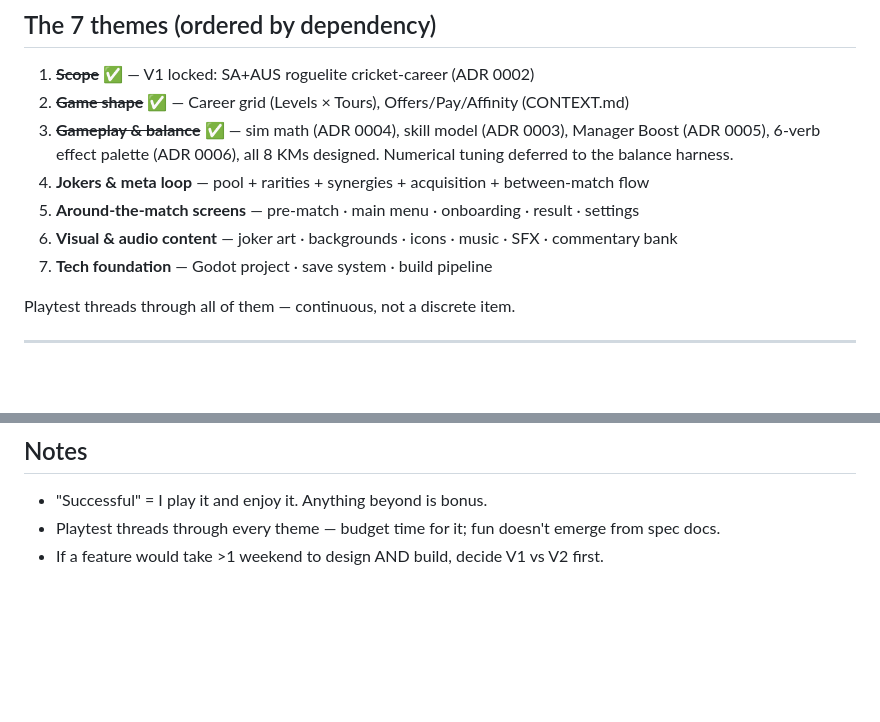
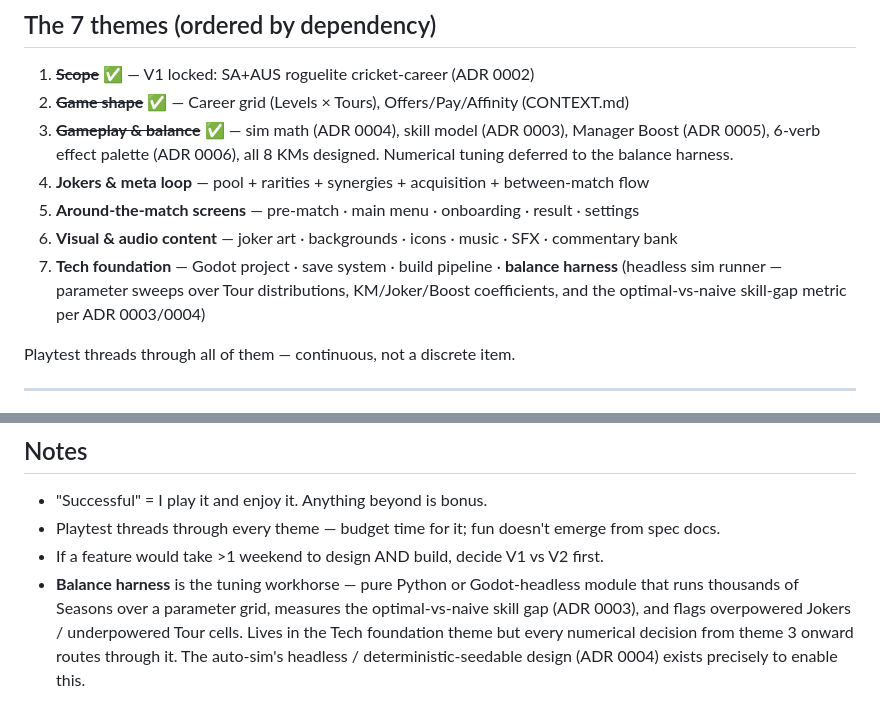
Before and after one commit to nico101rsa/cricket-v3, a Markdown page: PROJECT_ROADMAP.md, 2 parts joined by grey strips. GitHub-like rendering; blank space fills up the shorter version.

Commit message:
Note balance harness as core tuning tool in roadmap
Added to theme 7 (Tech foundation) and Notes section. Captures that
the headless / deterministic-seedable auto-sim (ADR 0004) exists
precisely to enable parameter-sweep tuning and the optimal-vs-naive
skill-gap metric (ADR 0003).

Co-Authored-By: Claude Opus 4.7 (1M context) <noreply@anthropic.com>

```diff
--- a/PROJECT_ROADMAP.md
+++ b/PROJECT_ROADMAP.md
@@ -30,7 +30,7 @@ Start a new chat. Prime it with:
 4. **Jokers & meta loop** — pool + rarities + synergies + acquisition + between-match flow
 5. **Around-the-match screens** — pre-match · main menu · onboarding · result · settings
 6. **Visual & audio content** — joker art · backgrounds · icons · music · SFX · commentary bank
-7. **Tech foundation** — Godot project · save system · build pipeline
+7. **Tech foundation** — Godot project · save system · build pipeline · **balance harness** (headless sim runner — parameter sweeps over Tour distributions, KM/Joker/Boost coefficients, and the optimal-vs-naive skill-gap metric per ADR 0003/0004)
 
 Playtest threads through all of them — continuous, not a discrete item.
 
@@ -108,3 +108,4 @@ When ready, read `docs/RESEARCH_LAUNCH_PLAYBOOK.md`.
 - "Successful" = I play it and enjoy it. Anything beyond is bonus.
 - Playtest threads through every theme — budget time for it; fun doesn't emerge from spec docs.
 - If a feature would take >1 weekend to design AND build, decide V1 vs V2 first.
+- **Balance harness** is the tuning workhorse — pure Python or Godot-headless module that runs thousands of Seasons over a parameter grid, measures the optimal-vs-naive skill gap (ADR 0003), and flags overpowered Jokers / underpowered Tour cells. Lives in the Tech foundation theme but every numerical decision from theme 3 onward routes through it. The auto-sim's headless / deterministic-seedable design (ADR 0004) exists precisely to enable this.
```
